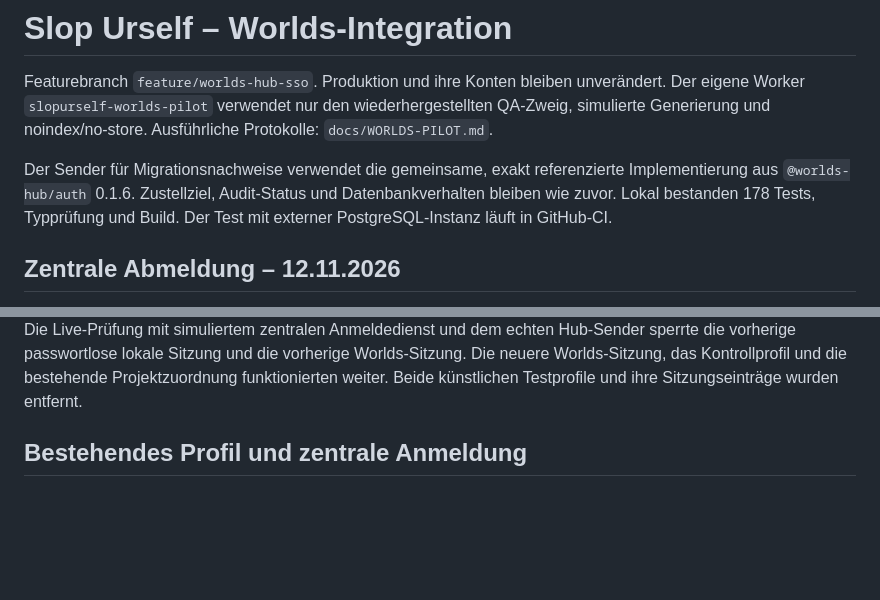
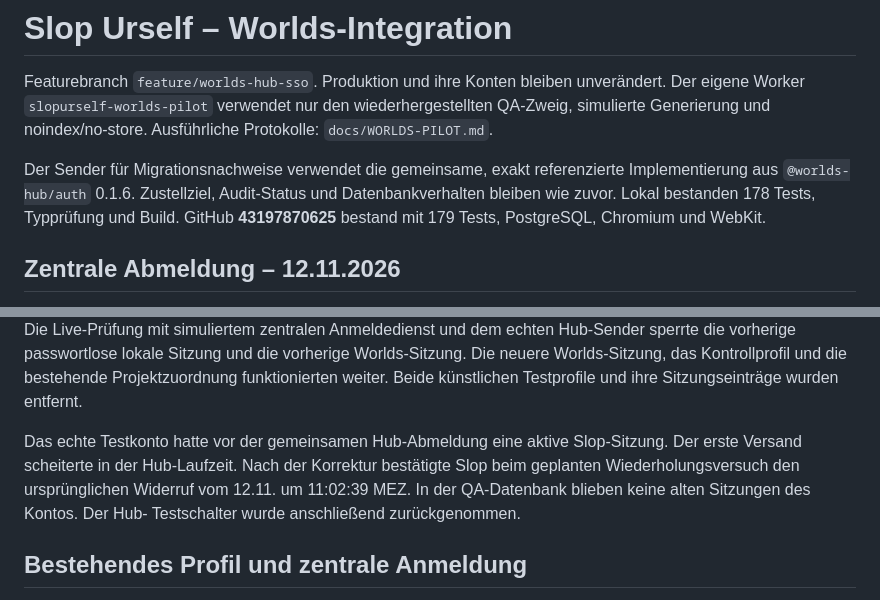
Before and after one commit to manuelk2607/Slop_Urself, a Markdown page: PROGRESS.md, 2 parts joined by grey strips. GitHub-like rendering; blank space fills up the shorter version.

Commit message:
Record verified cross-world revocation [skip ci]

```diff
--- a/PROGRESS.md
+++ b/PROGRESS.md
@@ -8,8 +8,8 @@ Ausführliche Protokolle: `docs/WORLDS-PILOT.md`.
 Der Sender für Migrationsnachweise verwendet die gemeinsame, exakt
 referenzierte Implementierung aus `@worlds-hub/auth` 0.1.6. Zustellziel,
 Audit-Status und Datenbankverhalten bleiben wie zuvor. Lokal bestanden
-178 Tests, Typprüfung und Build. Der Test mit externer PostgreSQL-Instanz
-läuft in GitHub-CI.
+178 Tests, Typprüfung und Build. GitHub **43197870625** bestand mit
+179 Tests, PostgreSQL, Chromium und WebKit.
 
 ## Zentrale Abmeldung – 12.11.2026
 
@@ -31,6 +31,13 @@ Hub-Sender sperrte die vorherige passwortlose lokale Sitzung und die
 vorherige Worlds-Sitzung. Die neuere Worlds-Sitzung, das Kontrollprofil
 und die bestehende Projektzuordnung funktionierten weiter. Beide
 künstlichen Testprofile und ihre Sitzungseinträge wurden entfernt.
+
+Das echte Testkonto hatte vor der gemeinsamen Hub-Abmeldung eine
+aktive Slop-Sitzung. Der erste Versand scheiterte in der Hub-Laufzeit.
+Nach der Korrektur bestätigte Slop beim geplanten Wiederholungsversuch
+den ursprünglichen Widerruf vom 12.11. um 11:02:39 MEZ. In der
+QA-Datenbank blieben keine alten Sitzungen des Kontos. Der Hub-
+Testschalter wurde anschließend zurückgenommen.
 
 ## Bestehendes Profil und zentrale Anmeldung
 
```
